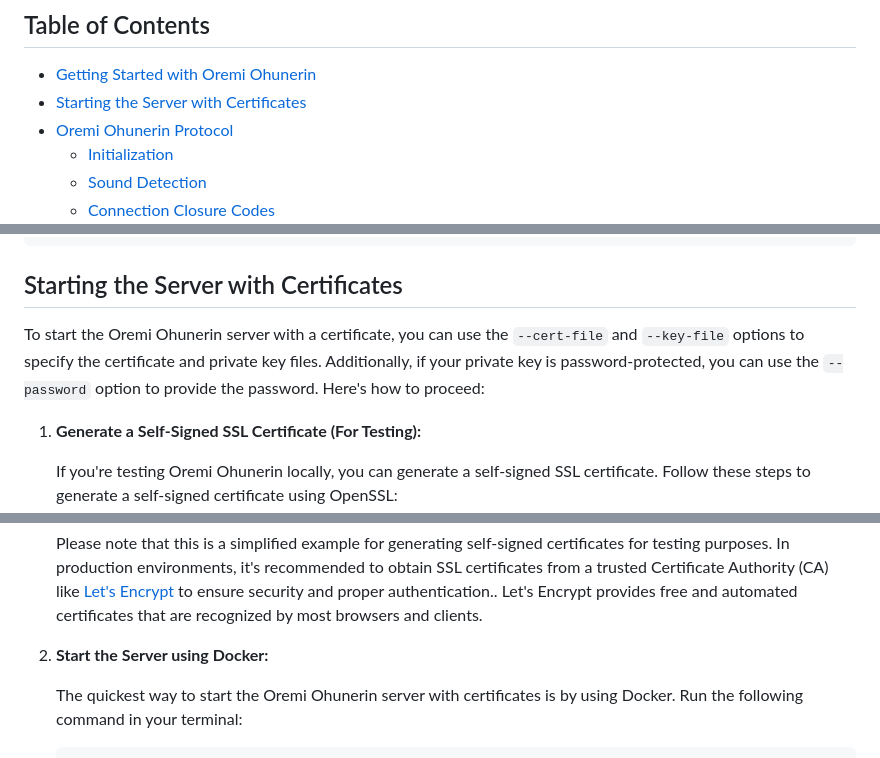
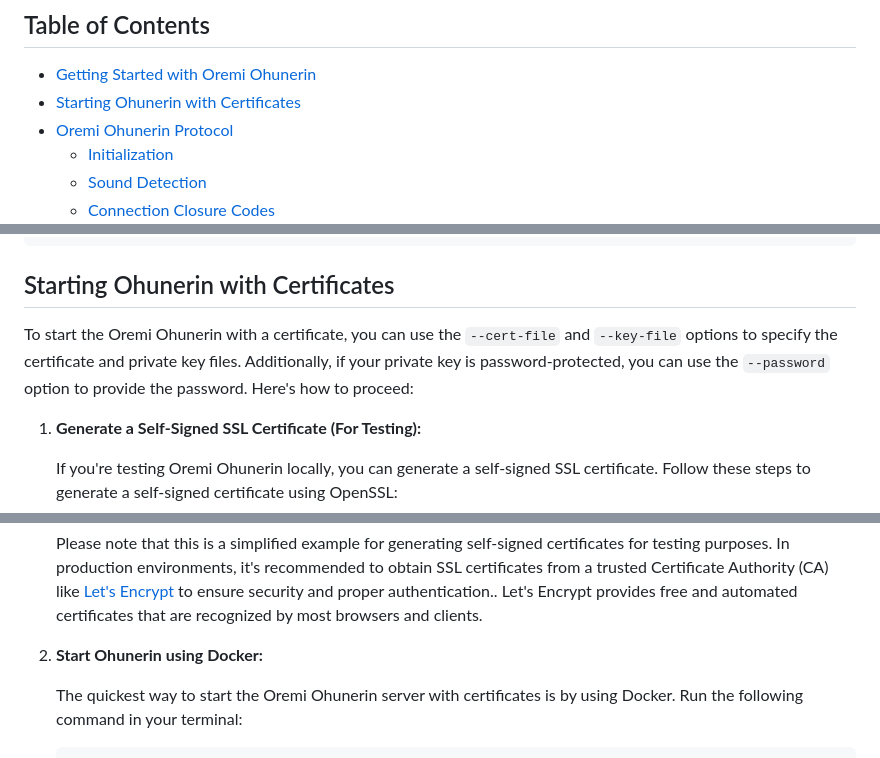
Before and after one commit to demsking/oremi-ohunerin, a Markdown page: README.md, 3 parts joined by grey strips. Rendered like a GitHub page.

Commit message:
Update documentation

````diff
--- a/README.md
+++ b/README.md
@@ -20,7 +20,7 @@ interaction.
 ## Table of Contents
 
 - [Getting Started with Oremi Ohunerin](#getting-started-with-oremi-ohunerin)
-- [Starting the Server with Certificates](#starting-the-server-with-certificates)
+- [Starting Ohunerin with Certificates](#starting-ohunerin-with-certificates)
 - [Oremi Ohunerin Protocol](#oremi-ohunerin-protocol)
   * [Initialization](#initialization)
   * [Sound Detection](#sound-detection)
@@ -103,12 +103,12 @@ options:
   -v, --version         Show the version of the application.
 ```
 
-## Starting the Server with Certificates
+## Starting Ohunerin with Certificates
 
-To start the Oremi Ohunerin server with a certificate, you can use the
-`--cert-file` and `--key-file` options to specify the certificate and private
-key files. Additionally, if your private key is password-protected, you can use
-the `--password` option to provide the password. Here's how to proceed:
+To start the Oremi Ohunerin with a certificate, you can use the `--cert-file`
+and `--key-file` options to specify the certificate and private key files.
+Additionally, if your private key is password-protected, you can use the
+`--password` option to provide the password. Here's how to proceed:
 
 1. **Generate a Self-Signed SSL Certificate (For Testing):**
 
@@ -137,7 +137,7 @@ the `--password` option to provide the password. Here's how to proceed:
    Let's Encrypt provides free and automated certificates that are recognized
    by most browsers and clients.
 
-2. **Start the Server using Docker:**
+2. **Start Ohunerin using Docker:**
 
    The quickest way to start the Oremi Ohunerin server with certificates is by
    using Docker. Run the following command in your terminal:
````
